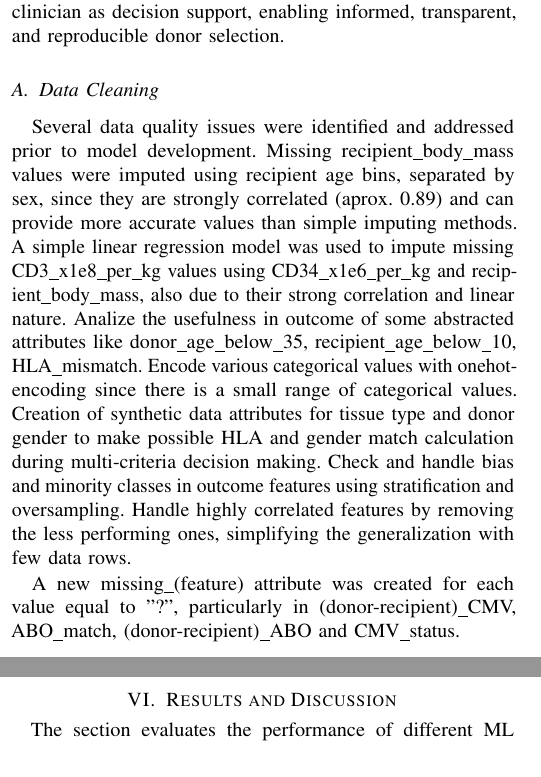
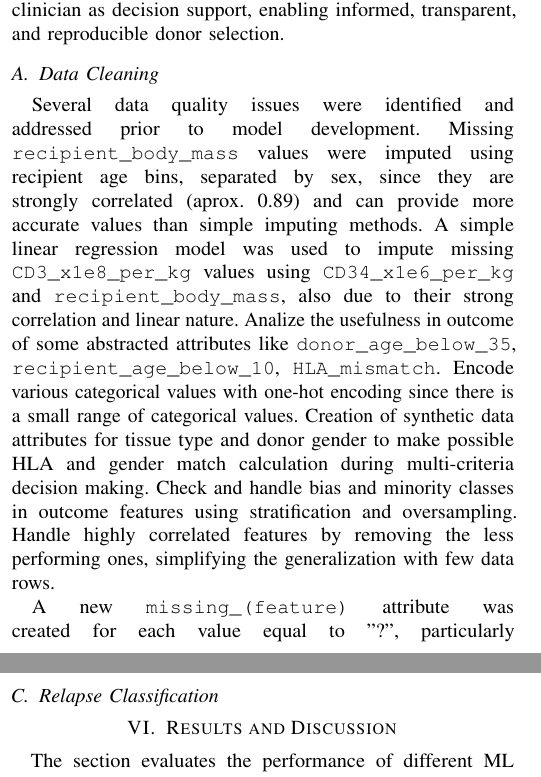
Before and after one commit to Meidical/challenge-2, a LaTeX paper (docs/article/article.tex): two parts of the columns of pages 3 and 6 of 9, joined at a grey line, cut so that both start at the same text. Compiled offline with pdfLaTeX; a missing font is replaced by an installed copy or a similar font; a LaTeX package or settings file that is missing is left out.

Commit message:
fix some format and add more relapse info

```diff
--- a/docs/article/article.tex
+++ b/docs/article/article.tex
@@ -257,7 +257,7 @@ survival\_status & If the recipient is dead or alive \\\\
 \end{tabularx}
 \end{table}
 
-Several data quality issues were identified and addressed prior to model development. Missing recipient\_body\_mass values were imputed using recipient age bins, separated by sex, since they are strongly correlated (aprox. 0.89) and can provide more accurate values than simple imputing methods. A simple linear regression model was used to impute missing CD3\_x1e8\_per\_kg values using CD34\_x1e6\_per\_kg and recipient\_body\_mass, also due to their strong correlation and linear nature. Analize the usefulness in outcome of some abstracted attributes like donor\_age\_below\_35, recipient\_age\_below\_10, HLA\_mismatch. Encode various categorical values with onehot-encoding since there is a small range of categorical values. Creation of synthetic data attributes for tissue type and donor gender to make possible HLA and gender match calculation during multi-criteria decision making. Check and handle bias and minority classes in outcome features using stratification and oversampling. Handle highly correlated features by removing the less performing ones, simplifying the generalization with few data rows.
+Several data quality issues were identified and addressed prior to model development. Missing \texttt{recipient\_body\_mass} values were imputed using recipient age bins, separated by sex, since they are strongly correlated (aprox. 0.89) and can provide more accurate values than simple imputing methods. A simple linear regression model was used to impute missing \texttt{CD3\_x1e8\_per\_kg} values using \texttt{CD34\_x1e6\_per\_kg} and \texttt{recipient\_body\_mass}, also due to their strong correlation and linear nature. Analize the usefulness in outcome of some abstracted attributes like \texttt{donor\_age\_below\_35}, \texttt{recipient\_age\_below\_10}, \texttt{HLA\_mismatch}. Encode various categorical values with one-hot encoding since there is a small range of categorical values. Creation of synthetic data attributes for tissue type and donor gender to make possible HLA and gender match calculation during multi-criteria decision making. Check and handle bias and minority classes in outcome features using stratification and oversampling. Handle highly correlated features by removing the less performing ones, simplifying the generalization with few data rows.
 
 \begin{figure}[htbp]
     \centering
@@ -266,7 +266,7 @@ Several data quality issues were identified and addressed prior to model develop
     \label{fig:cd3_cd34_body_mass_correlation}
 \end{figure}
 
-A new missing\_(feature) attribute was created for each value equal to "?", particularly in (donor-recipient)\_CMV, ABO\_match, (donor-recipient)\_ABO and CMV\_status.
+A new \texttt{missing\_(feature)} attribute was created for each value equal to "?", particularly in \texttt{(donor-recipient)\_CMV}, \texttt{ABO\_match}, \texttt{(donor-recipient)\_ABO} and \texttt{CMV\_status}.
 
 The dataset provides a lot of data to better understand the match and transplant variables influence in survivability. It will be useful for finding correlations and importance of each attribute during the allocation fase, but will need to be simplified in order to help the model predict and generalize better with the small sample size.
 
@@ -322,6 +322,10 @@ Linear classification models, including the Logistic Regression were evaluated a
 \subsection{Survival Time Regression}
 
 To predict survival time tests were performed on largely the same model families as the step above. For the linear models family, ridge regression and elastic-net were tested. All models were tested with and without the addition of the classification variable predicted by the best classification model, tuned and untuned. Additionally, the classification variable was tested being predicted as a binary variable or as a probability. Metrics such as the Root Mean Squared Error (RMSE), Mean Average Error (MAE) and the coefficient of determination ($R^2$), were saved for both train and test sets and used to compare the regression models. A baseline RMSE value was also set (RMSE = 913), which would represent a simple model in which every patient is given the average survival time.
+
+\subsection{Relapse Classification}
+
+
 
 \section{Results and Discussion}
 The section evaluates the performance of different ML models for the prediction of both a classification target and a regression target and analyzes the impact of feature engineering, hyperparameter tuning and data augmentation techniques.
```
Also changed, not shown: docs/article/article.tex (2 more changed lines).
